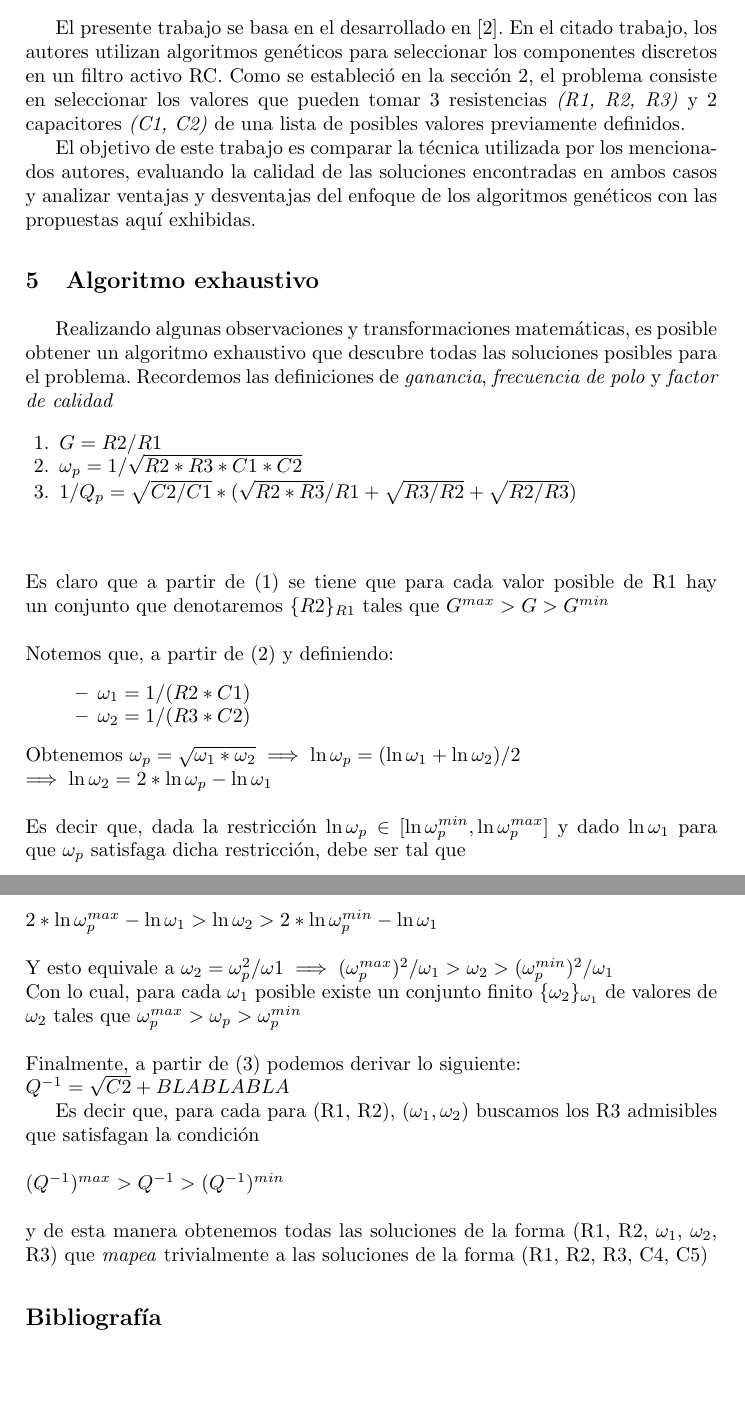
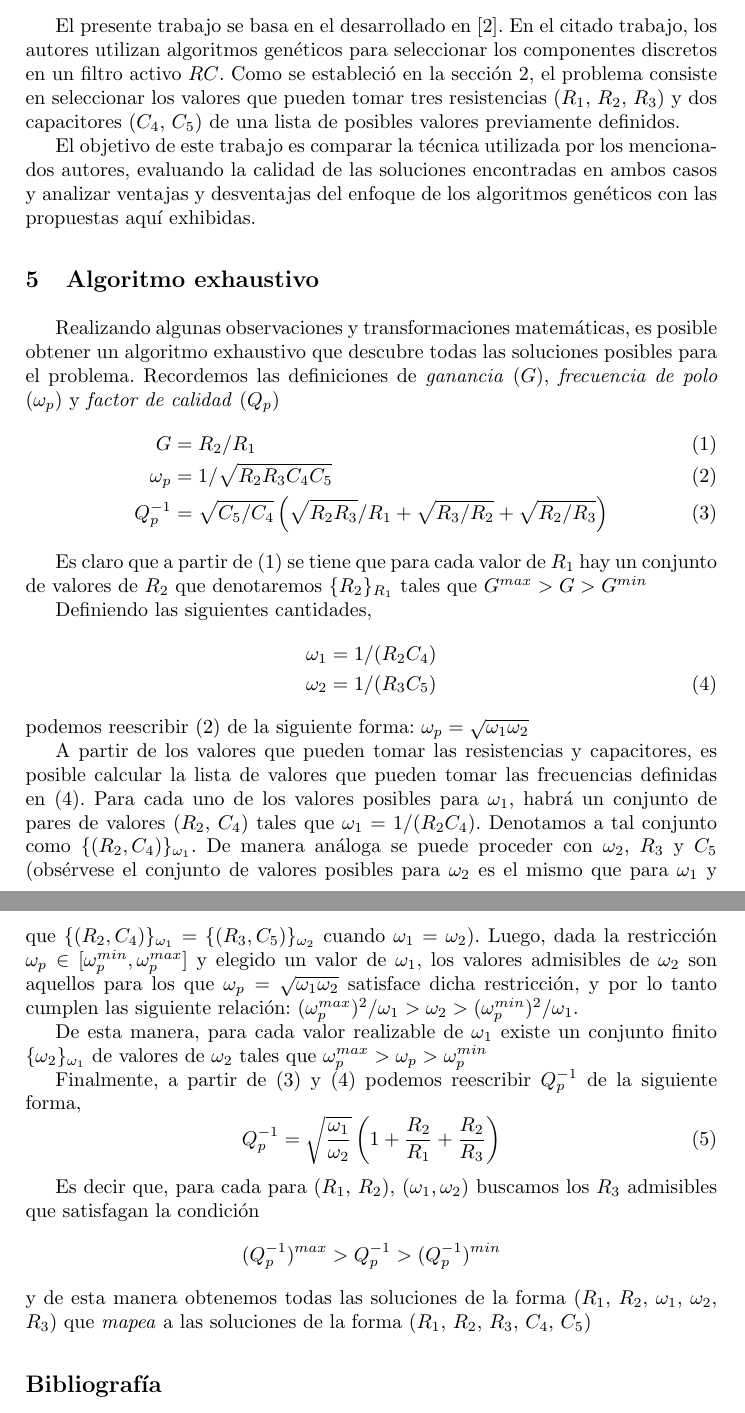
Before and after one commit to leandrodemarco/thesis-aco, a LaTeX thesis (informe/tesis.tex): two parts of pages 4 and 5 of 5, joined at a grey line, cut so that both start at the same text, the shorter picture padded with empty space. Compiled offline with pdfLaTeX.

Commit message:
Eqnarray in tex

```diff
--- a/informe/tesis.tex
+++ b/informe/tesis.tex
@@ -84,9 +84,10 @@
   \section{\textbf{Trabajo previo}}
     \label{sec:previouswork}
     El presente trabajo se basa en el desarrollado en \cite{lov:rom:per}. En el citado trabajo, los autores
-    utilizan algoritmos gen\'eticos para seleccionar los componentes discretos en un filtro activo RC. Como se
+    utilizan algoritmos gen\'eticos para seleccionar los componentes discretos en un filtro activo $RC$. Como se
     estableci\'o en la secci\'on \ref{sec:fundelect}, el problema consiste en seleccionar los valores que pueden
-    tomar 3 resistencias \textit{(R1, R2, R3)} y 2 capacitores \textit{(C1, C2)} de una lista de posibles valores
+    tomar tres resistencias ($R_1$, $R_2$, $R_3$) y dos capacitores ($C_4$,
+    $C_5$) de una lista de posibles valores
     previamente definidos.
 
     El objetivo de este trabajo es comparar la t\'ecnica utilizada por los mencionados autores, evaluando la calidad
@@ -95,42 +96,64 @@
 
   \section{\textbf{Algoritmo exhaustivo}}
     Realizando algunas observaciones y transformaciones matem\'aticas, es posible obtener un algoritmo exhaustivo que descubre
-    todas las soluciones posibles para el problema. Recordemos las definiciones de \textit{ganancia}, \textit{frecuencia de polo} y
-    \textit{factor de calidad}
+    todas las soluciones posibles para el problema. Recordemos las definiciones
+    de \textit{ganancia} ($G$), \textit{frecuencia de polo} ($\omega_p$) y
+    \textit{factor de calidad} ($Q_p$)
+    \begin{eqnarray}
+      G &=& R_2/R_1 \label{g}\\
+      \omega_p &=& 1/\sqrt{R_2 R_3 C_4 C_5} \label{omega}\\
+      Q^{-1}_p &=& \sqrt{C_5/C_4}  \left(\sqrt{R_2 R_3}/R_1 + \sqrt{R_3/R_2} +
+      \sqrt{R_2/R_3}\right) \label{q}
+    \end{eqnarray}
 
-    \begin{enumerate}
-      \item $G=R2/R1$
-      \item $\omega_p = 1/\sqrt{R2*R3*C1*C2}$
-      \item $1/Q_p = \sqrt{C2/C1} * (\sqrt{R2*R3}/R1 + \sqrt{R3/R2} + \sqrt{R2/R3})$
-    \end{enumerate}
-    ~\\\newline
-    Es claro que a partir de (1) se tiene que para cada valor posible de R1 hay un conjunto que denotaremos
-    $\{R2\}_{R1}$ tales que $G^{max} > G > G^{min}$
-    \newline \newline
-    Notemos que, a partir de (2) y definiendo:
-    \begin{itemize}[leftmargin=+.5in]
-      \item $\omega_1 = 1/(R2*C1) $
-      \item $\omega_2=1/(R3*C2)$
-    \end{itemize}
-    Obtenemos $\omega_p = \sqrt{\omega_1 * \omega_2} \implies \ln{\omega_p} = (\ln{\omega_1} + \ln{\omega_2})/2 \newline \implies
-    \ln{\omega_2} = 2*\ln{\omega_p} - \ln{\omega_1} $\newline \newline
-    Es decir que, dada la restricci\'on $\ln{\omega_p} \in [\ln{\omega_p^{min}},\ln{\omega_p^{max}}]$ y dado $\ln{\omega_1}$ para
-    que $\omega_p$ satisfaga dicha restricci\'on, debe ser tal que
-    \newline \newline
-    $2*\ln{\omega_p^{max}} - \ln{\omega_1} > \ln{\omega_2} > 2*\ln{\omega_p^{min}} - \ln{\omega_1} $ \newline \newline
-    Y esto equivale a
-    $\omega_2 = \omega_p^2 / \omega1 \implies (\omega_p^{max})^2 / \omega_1 > \omega_2 > (\omega_p^{min})^2 / \omega_1 $
-    \newline
-    Con lo cual, para cada $\omega_1$ posible existe un conjunto finito $\{{\omega_2}\}_{\omega_1}$ de valores de $\omega_2$
+    Es claro que a partir de (\ref{g}) se tiene que para cada valor de $R_1$ hay
+    un conjunto de valores de $R_2$ que denotaremos
+    $\{R_2\}_{R_1}$ tales que $G^{max} > G > G^{min}$
+
+    Definiendo las siguientes cantidades,
+    \begin{eqnarray}
+      \omega_1 &=& 1/(R_2 C_4) \nonumber \\
+      \omega_2 &=& 1/(R_3 C_5)
+      \label{omegas}
+    \end{eqnarray}
+    podemos reescribir (\ref{omega}) de la siguiente forma: $\omega_p = \sqrt{\omega_1  \omega_2}$
+
+
+    A partir de los valores que pueden tomar las resistencias y capacitores, es
+    posible calcular la lista de valores que pueden tomar las frecuencias
+    definidas en (\ref{omegas}). Para cada uno de los valores posibles para
+    $\omega_1$, habr\'a un conjunto de pares de valores ($R_2$, $C_4$) tales que
+    $\omega_1 = 1/(R_2 C_4)$. Denotamos a tal conjunto como $\{(R_2,
+      C_4)\}_{\omega_1}$. De manera an\'aloga se puede proceder con $\omega_2$,
+      $R_3$ y $C_5$ (obs\'ervese el conjunto de valores posibles para $\omega_2$
+      es el mismo que para $\omega_1$ y que $\{(R_2,C_4)\}_{\omega_1}=\{(R_3,
+      C_5)\}_{\omega_2}$ cuando $\omega_1=\omega_2$). Luego, dada la restricci\'on $\omega_p \in
+    [\omega_p^{min},\omega_p^{max}]$ y elegido un valor de  $\omega_1$, los
+    valores admisibles de $\omega_2$ son aquellos para los
+    que $\omega_p= \sqrt{\omega_1 \omega_2}$ satisface dicha restricci\'on, y
+    por lo tanto cumplen las siguiente relaci\'on:
+    $(\omega_p^{max})^2 / \omega_1 > \omega_2 > (\omega_p^{min})^2 / \omega_1 $.
+
+    De esta manera, para cada valor realizable de $\omega_1$ existe un conjunto
+    finito $\{{\omega_2}\}_{\omega_1}$ de valores de $\omega_2$
     tales que $ \omega_p^{max} > \omega_p > \omega_p^{min} $
-    \newline \newline
-    Finalmente, a partir de (3) podemos derivar lo siguiente:\newline
-    $Q^{-1} = \sqrt{C2} + BLA BLA BLA $
 
-    Es decir que, para cada para (R1, R2), ($\omega_1, \omega_2$) buscamos los R3 admisibles que satisfagan la
-    condici\'on \newline \newline $(Q^{-1})^{max} > Q^{-1} > (Q^{-1})^{min} $ \newline \newline
-    y de esta manera obtenemos todas las soluciones de la forma (R1, R2, $\omega_1$, $\omega_2$, R3)
-    que \textit{mapea} trivialmente a las soluciones de la forma (R1, R2, R3, C4, C5)
+    Finalmente, a partir de (\ref{q}) y (\ref{omegas}) podemos reescribir
+    $Q_p^{-1}$ de la siguiente forma,
+    \begin{equation}
+    Q_p^{-1} = \sqrt{\frac{\omega_1}{\omega_2}}\left(1+\frac{R_2}{R_1}+\frac{R_2}{R_3}\right)
+    \end{equation}
+
+    Es decir que, para cada para ($R_1$, $R_2$), ($\omega_1, \omega_2$) buscamos
+    los $R_3$ admisibles que satisfagan la
+    condici\'on
+    $$
+    (Q_p^{-1})^{max} > Q_p^{-1} > (Q_p^{-1})^{min}
+    $$
+    y de esta manera obtenemos todas las soluciones de la forma ($R_1$, $R_2$,
+    $\omega_1$, $\omega_2$, $R_3$)
+    que \textit{mapea} a las soluciones de la forma ($R_1$, $R_2$, $R_3$, $C_4$,
+    $C_5$)
 
   \begin{thebibliography}{1}
       \bibitem{corr}
```
Also changed, not shown: informe/tesis.tex (6 more changed lines).
